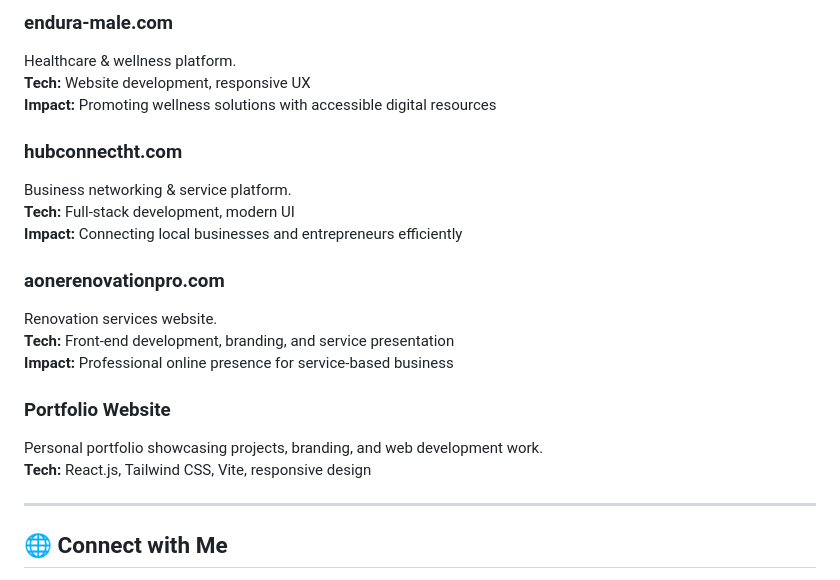
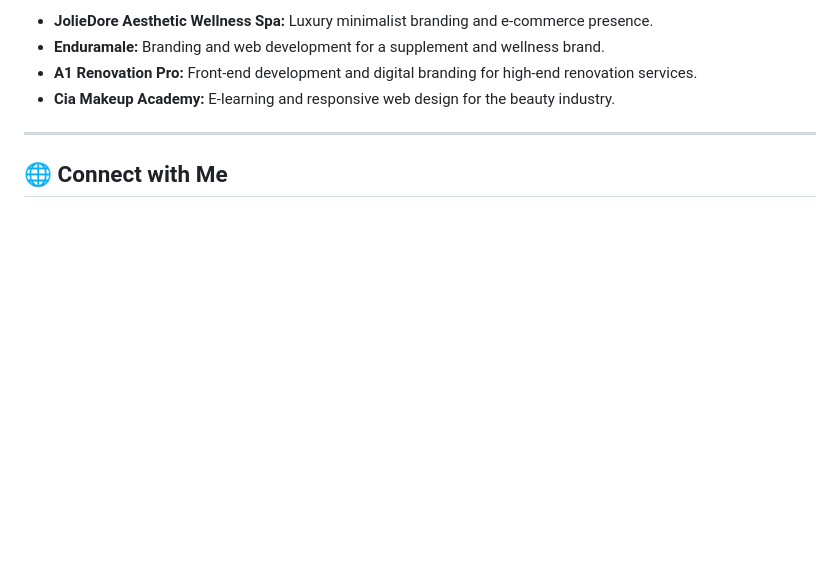
Before and after one commit to smithbrinvil/smithbrinvil, a Markdown page: README.md, the part around one of its changes. Rendered like a GitHub page; blank space fills up the shorter version.

```diff
--- a/README.md
+++ b/README.md
@@ -69,22 +58,8 @@ Media/podcast platform.
 
-### **endura-male.com**
-Healthcare & wellness platform.
-**Tech:** Website development, responsive UX
-**Impact:** Promoting wellness solutions with accessible digital resources
-
-### **hubconnectht.com**
-Business networking & service platform.
-**Tech:** Full-stack development, modern UI
-**Impact:** Connecting local businesses and entrepreneurs efficiently
-
-### **aonerenovationpro.com**
-Renovation services website.
-**Tech:** Front-end development, branding, and service presentation
-**Impact:** Professional online presence for service-based business
-
-### **Portfolio Website**
-Personal portfolio showcasing projects, branding, and web development work.
-**Tech:** React.js, Tailwind CSS, Vite, responsive design
+* **JolieDore Aesthetic Wellness Spa:** Luxury minimalist branding and e-commerce presence.
+* **Enduramale:** Branding and web development for a supplement and wellness brand.
+* **A1 Renovation Pro:** Front-end development and digital branding for high-end renovation services.
+* **Cia Makeup Academy:** E-learning and responsive web design for the beauty industry.
 
 ---
 
```
Also changed, not shown: other parts of README.md (+31 -46 lines).
